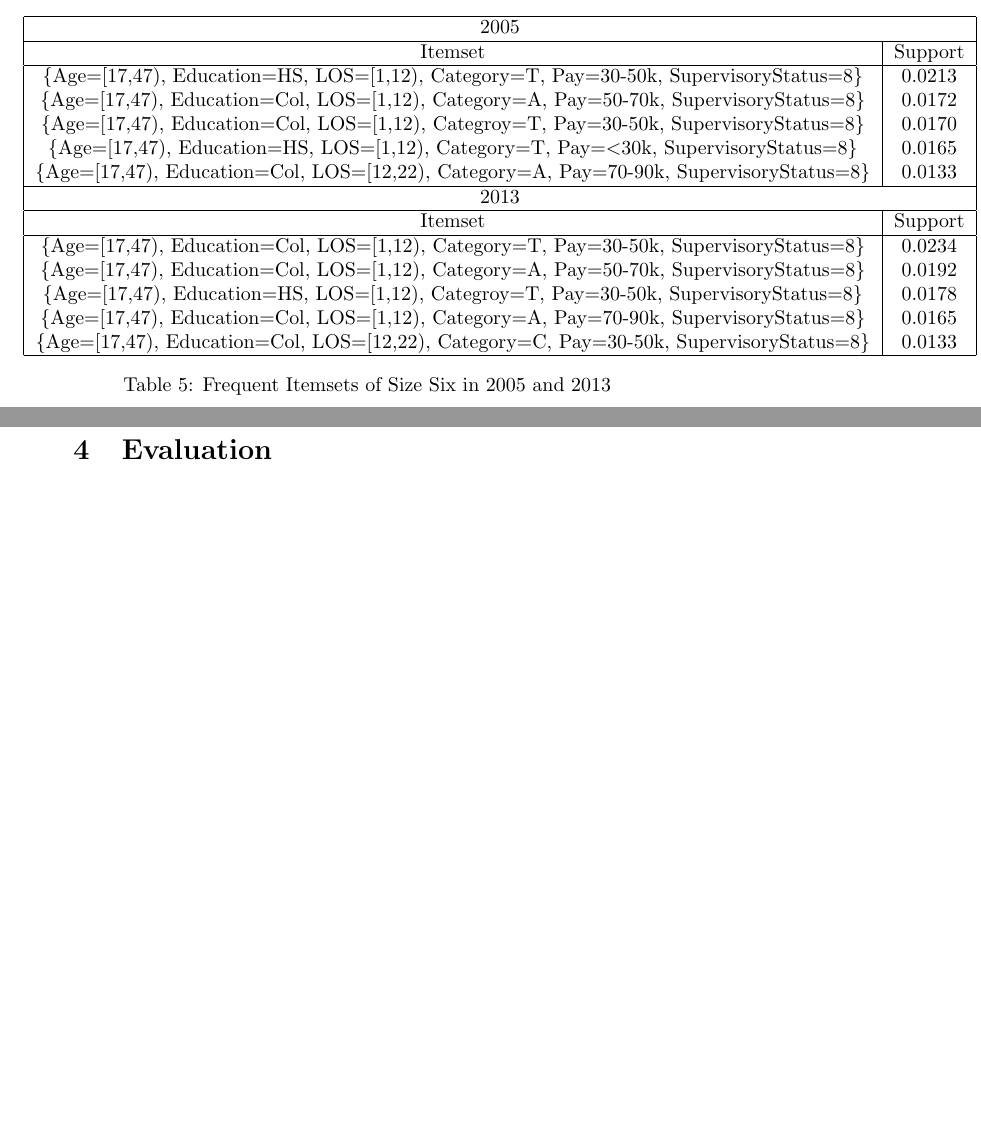
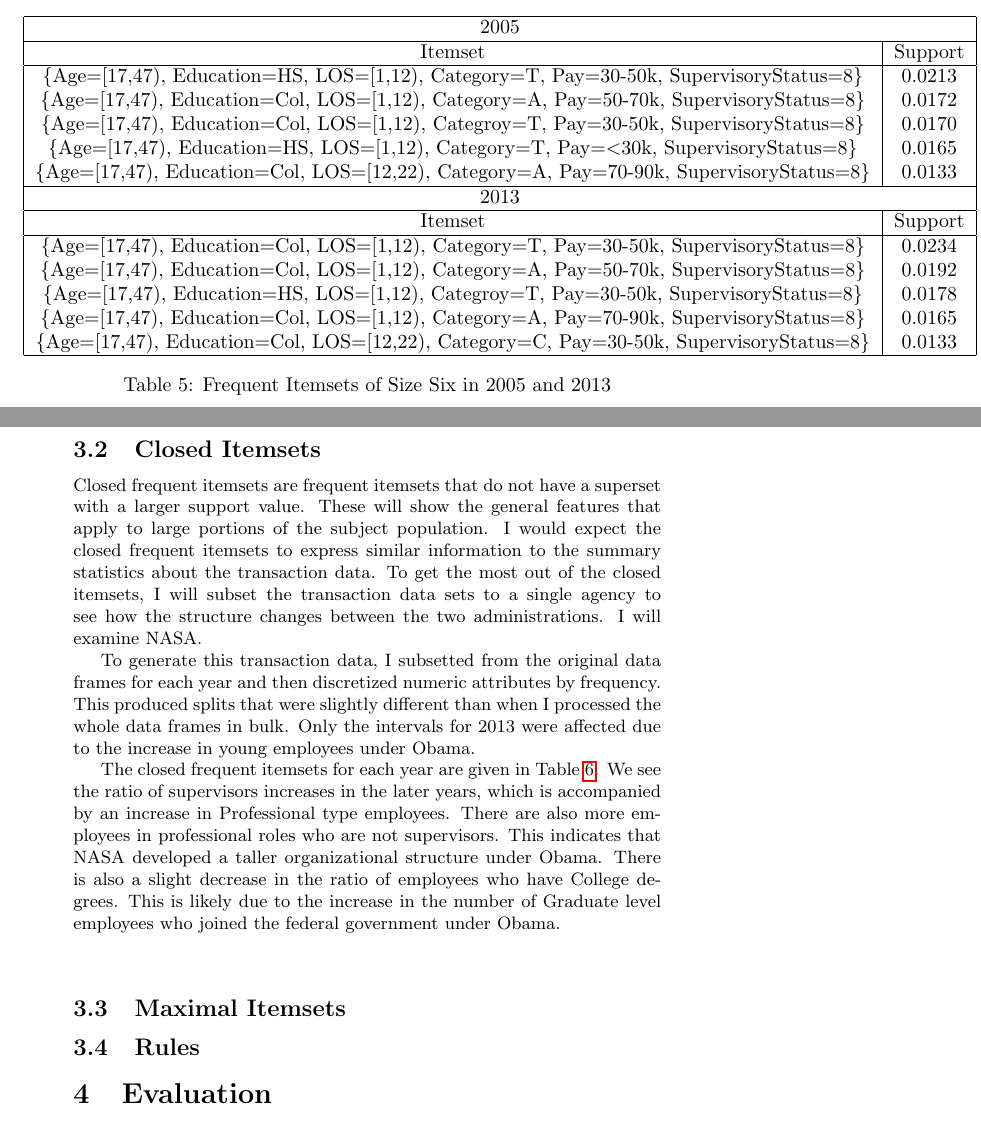
Before and after one commit to jakecarlson1/data-mining-projects, a LaTeX document (project-3/report/carlson-project-3.tex): two parts of pages 8 and 9 of 9 before the commit and two parts of pages 8 and 9 of 10 after it, joined at a grey line, cut so that both start at the same text, the shorter picture padded with empty space. The pictures show the PDF file project-3/report/carlson-project-3.pdf that the author committed with the source.

Commit message:
Adds closed itemset modeling

```diff
--- a/project-3/report/carlson-project-3.tex
+++ b/project-3/report/carlson-project-3.tex
@@ -256,3 +256,21 @@ In order to mine the transaction data for meaningful rules, I will examine frequ
         \end{table}
     \end{center}
 
+    \subsection{Closed Itemsets}
+    Closed frequent itemsets are frequent itemsets that do not have a superset with a larger support value. These will show the general features that apply to large portions of the subject population. I would expect the closed frequent itemsets to express similar information to the summary statistics about the transaction data. To get the most out of the closed itemsets, I will subset the transaction data sets to a single agency to see how the structure changes between the two administrations. I will examine NASA.
+    \par
+    To generate this transaction data, I subsetted from the original data frames for each year and then discretized numeric attributes by frequency. This produced splits that were slightly different than when I processed the whole data frames in bulk. Only the intervals for 2013 were affected due to the increase in young employees under Obama.
+    \par
+    The closed frequent itemsets for each year are given in Table \ref{tab:6}. We see the ratio of supervisors increases in the later years, which is accompanied by an increase in Professional type employees. There are also more employees in professional roles who are not supervisors. This indicates that NASA developed a taller organizational structure under Obama. There is also a slight decrease in the ratio of employees who have College degrees. This is likely due to the increase in the number of Graduate level employees who joined the federal government under Obama.
+
+    \begin{center}
+        \begin{table}
+            \centering
+            \begin{tabular}{ |c|c| }
+                \hline
+                \multicolumn{2}{|c|}{2005} \\
+                \hline
+                Itemset & Support \\
+                \hline
+                \{SupervisoryStatus=8\} & 0.8606 \\
+                \{Category=P\} & 0.6461 \\
@@ -258,0 +283,7 @@ In order to mine the transaction data for meaningful rules, I will examine frequ
+                \hline
+                \multicolumn{2}{|c|}{2013} \\
+                \hline
+                Itemset & Support \\
+                \hline
+                \{SupervisoryStatus=8\} & 0.8279 \\
+                \{Category=P\} & 0.6946 \\
@@ -259,3 +296,14 @@ In order to mine the transaction data for meaningful rules, I will examine frequ
+                \hline
+            \end{tabular}
+            \caption{Closed Frequent Itemsets for NASA in 2005 and 2013}
+            \label{tab:6}
+        \end{table}
+    \end{center}
+
+    \subsection{Maximal Itemsets}
+
+    \subsection{Rules}
+
 \section{Evaluation}
 
 \begin{thebibliography}{10}
```
Also changed, not shown: project-3/report/carlson-project-3.pdf, project-3/report/carlson-project-3.tex (14 more changed lines), 1 other file.
